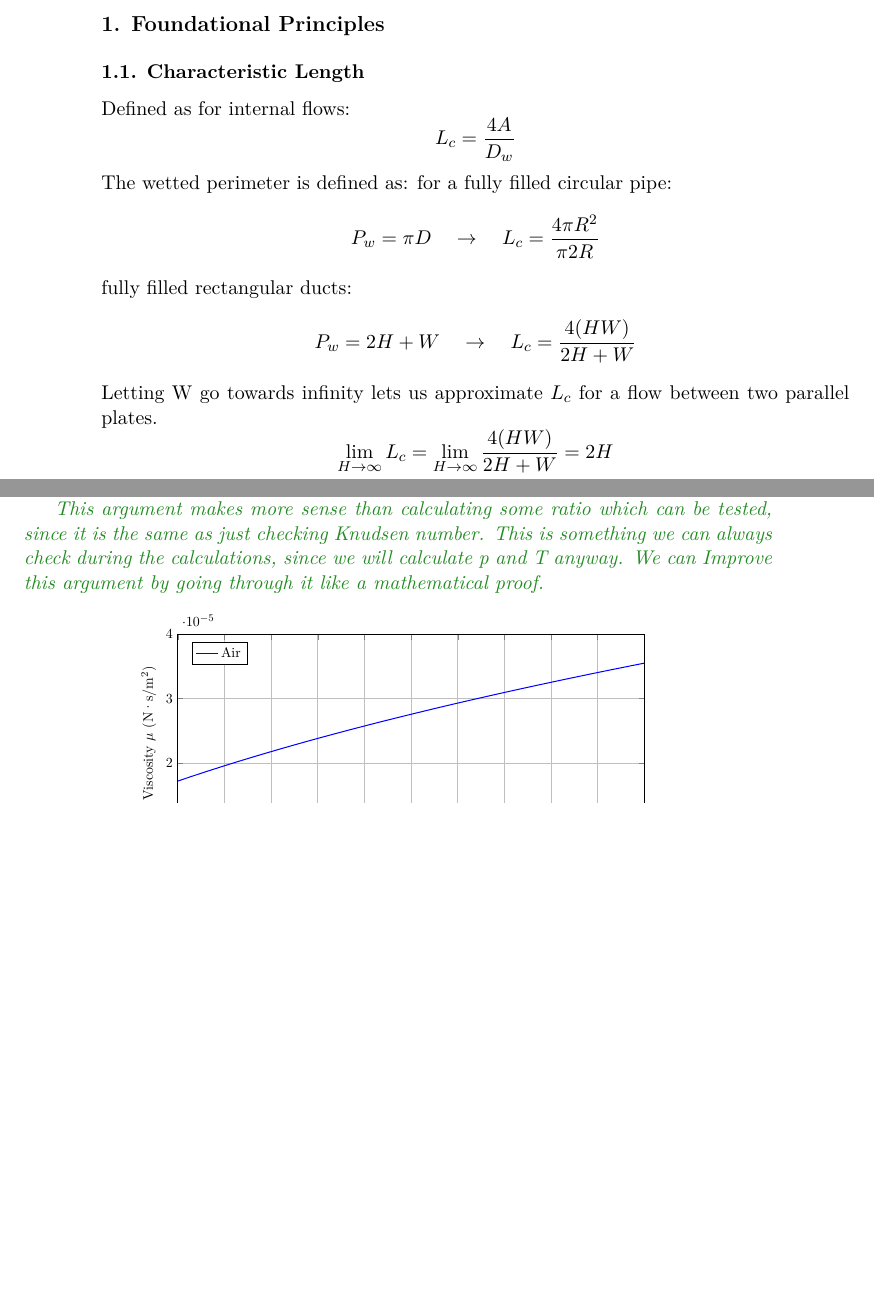
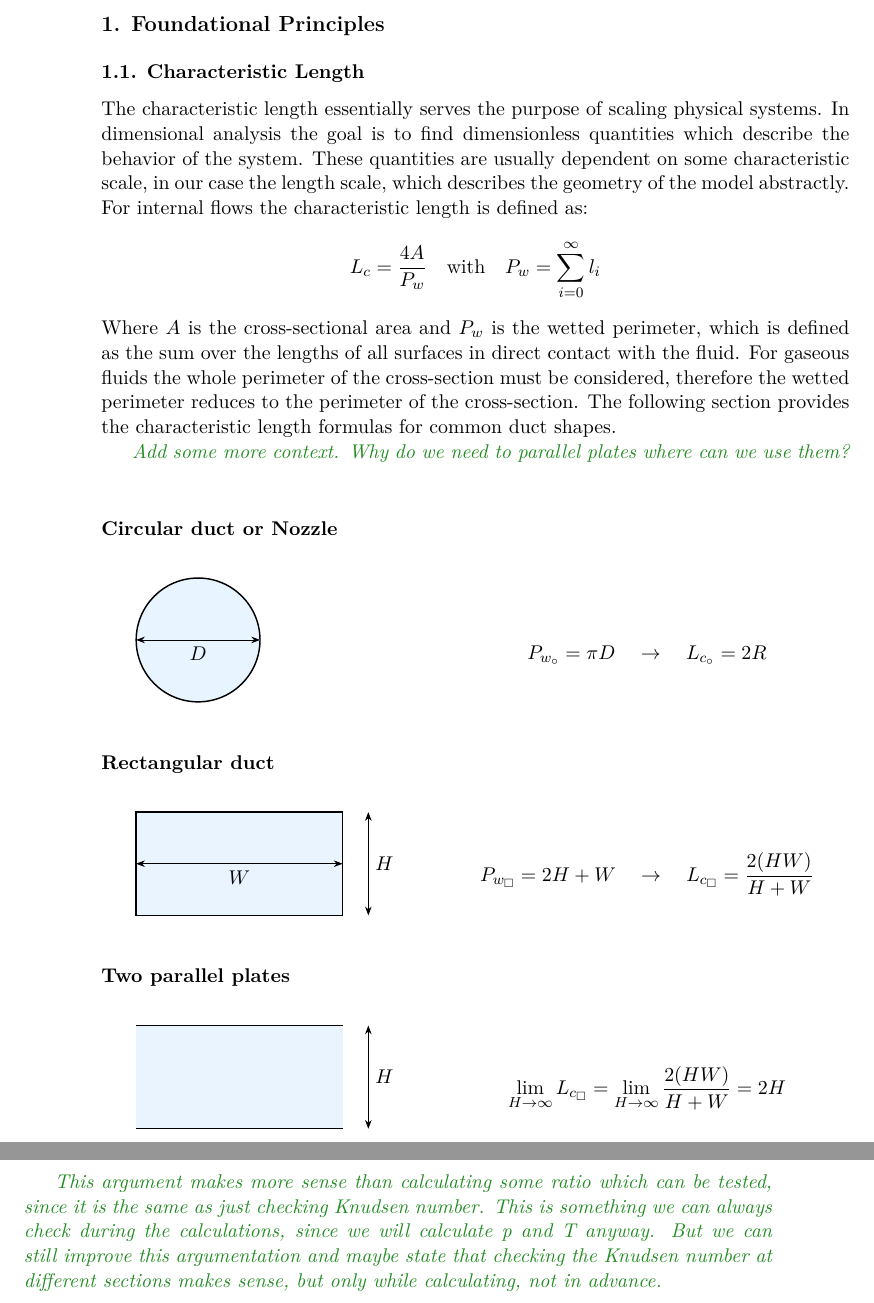
Before and after one commit to kronberger-droid/Thesis-Latex-Source, a LaTeX document (main.tex, which reads src/01_foundations/characteristic_length.tex, src/01_foundations/wetted_perimeter.tex, src/03_analytical-work/expected_flow_regimes.tex): two parts of pages 15 and 24 of 39 before the commit and two parts of pages 15 and 24 of 40 after it, joined at a grey line, cut so that both start at the same text, the shorter picture padded with empty space. Compiled offline with XeLaTeX.

Commit message:
adding content

```diff
--- a/src/01_foundations/characteristic_length.tex
+++ b/src/01_foundations/characteristic_length.tex
@@ -1,17 +1,15 @@
-Defined as for internal flows:
+The characteristic length essentially serves the purpose of scaling physical systems.
+In dimensional analysis the goal is to find dimensionless quantities which describe the behavior of the system.
+These quantities are usually dependent on some characteristic scale, in our case the length scale, which describes the geometry of the model abstractly.\\
+For internal flows the characteristic length is defined as:
 $$
-	L_c=\frac{4A}{D_w}
+	L_c=\frac{4A}{P_w} \quad \text{with} \quad P_w = \sum^{\infty}_{i=0} l_i
 $$
-The wetted perimeter is defined as:
-for a fully filled circular pipe:
-$$
-	P_w = \pi D \quad \rightarrow \quad L_c =\frac{4\pi R^2}{\pi 2R}
-$$
-fully filled rectangular ducts:
-$$
-	P_w = 2H + W \quad \rightarrow \quad L_c = \frac{4(HW)}{2H+W}
-$$
-Letting W go towards infinity lets us approximate $L_c$ for a flow between two parallel plates.
-$$
-	\lim_{H \to \infty} L_c =  \lim_{H \to \infty} \frac{4(HW)}{2H+W} = 2H
-$$
+Where $A$ is the cross-sectional area and $P_w$ is the wetted perimeter, which is defined as the sum over the lengths of all surfaces in direct contact with the fluid.
+For gaseous fluids the whole perimeter of the cross-section must be considered, therefore the wetted perimeter reduces to the perimeter of the cross-section.
+The following section provides the characteristic length formulas for common duct shapes.
+
+\note{
+	Add some more context. Why do we need to parallel plates where can we use them?
+}
+\input{src/01_foundations/wetted_perimeter.tex}
--- /dev/null
+++ b/src/01_foundations/wetted_perimeter.tex
@@ -0,0 +1,63 @@
+\subsubsection*{Circular duct or Nozzle}
+\begin{figure}[htbp]
+\centering
+	\begin{minipage}[c]{0.45\textwidth}
+	    \begin{tikzpicture}
+	        \pgfmathsetmacro{\radius}{1.2}
+			% \pdfmathsetmacro{\xshift}{2}
+	        % Draw the circle
+	        \filldraw[fill=blueColor!10, draw=black, thick] (0,0) circle [radius=\radius];
+	        % radius annotation
+	        \draw[{Stealth}-{Stealth}] (-\radius,0) -- (\radius,0) node[midway, below] {$D$};
+	    \end{tikzpicture}
+	\end{minipage}
+	\begin{minipage}[c]{0.45\textwidth}
+		\raggedleft
+		$$
+			P_{w_\circ} = \pi D \quad \rightarrow \quad L_{c_\circ} = 2R
+		$$
+	\end{minipage}
+\end{figure}
+
+\subsubsection*{Rectangular duct}
+\begin{figure}[htbp]
+\centering
+	\begin{minipage}[c]{0.45\textwidth}
+	    \begin{tikzpicture}
+	        % Draw the rectangle
+	        \fill[blueColor!10] (0,0) rectangle (4,2);
+	        \draw[thick] (0,0) rectangle (4,2);
+	        % Width annotation
+	        \draw[{Stealth}-{Stealth}] (0,1) -- (4,1) node[midway, below] {$W$};
+	        % Height annotation
+		    \draw[{Stealth}-{Stealth}] (4.5,0) -- (4.5,2) node[midway, right] {$H$};
+	    \end{tikzpicture}
+	\end{minipage}
+	\begin{minipage}[c]{0.45\textwidth}
+		\centering
+		$$
+			P_{w_\square} = 2H + W \quad \rightarrow \quad L_{c_\square} = \frac{2(HW)}{H+W}
+		$$
+	\end{minipage}
+\end{figure}
+
+\subsubsection*{Two parallel plates}
+\begin{figure}[htbp]
+\centering
+	\begin{minipage}[c]{0.45\textwidth}
+		\begin{tikzpicture}
+		    % Draw the parallel lines
+	        \fill[blueColor!10] (0,0) rectangle (4,2);
+		    \draw[thick] (0,0) -- (4,0);
+		    \draw[thick] (0,2) -- (4,2);
+		    % Distance annotation
+		    \draw[{Stealth}-{Stealth}] (4.5,0) -- (4.5,2) node[midway, right] {$H$};
+		\end{tikzpicture}
+	\end{minipage}
+	\begin{minipage}[c]{0.45\textwidth}
+	\centering
+		$$
+			\lim_{H \to \infty} L_{c_\square} =  \lim_{H \to \infty} \frac{2(HW)}{H+W} = 2H
+		$$
+	\end{minipage}
+\end{figure}
--- a/src/03_analytical-work/expected_flow_regimes.tex
+++ b/src/03_analytical-work/expected_flow_regimes.tex
@@ -24,8 +24,7 @@
 	\note{
 		This argument makes more sense than calculating some ratio which can be tested, since it is the same as just checking Knudsen number.
 		This is something we can always check during the calculations, since we will calculate p and T anyway.
-		We can Improve this argument by going through it like a mathematical proof.
-
+		But we can still improve this argumentation and maybe state that checking the Knudsen number at different sections makes sense, but only while calculating, not in advance.
 	}
 	\input{src/03_analytical-work/sutherland-over-temp.tex}
 
--- a/src/preamble.tex
+++ b/src/preamble.tex
@@ -14,6 +14,7 @@
 \usepackage[english]{babel}
 
 % Maths
+\usepackage{amssymb}
 \usepackage{amsmath}
 \usepackage{graphicx}
 
@@ -26,11 +27,10 @@
 \addbibresource{src/B_bibliography/references.bib}
 
 \usepackage{multicol}
-\usepackage{todonotes}
 \usepackage{float}
 \usepackage{fontspec}
 
-% Index
+% For creating an index
 \usepackage{makeidx}
 
 % Color Config
@@ -56,9 +56,14 @@
 
 % Vector Graphics
 \usepackage{tikz}
-\usetikzlibrary{arrows.meta, positioning}
+\usetikzlibrary{arrows.meta, positioning, 3d}
+\usepackage{tikz-3dplot}
+\usepackage{subcaption}
+
+% For configuring headers and footers
 \usepackage{fancyhdr}
 
+% For creating plots
 \usepackage{pgfplots}
 \pgfplotsset{compat=1.10}
 
```
Also changed, not shown: src/01_foundations/isentropic_flow.tex (+2 -2 lines), src/02_scope-and-objectives/geometry-of-the-components.tex (+0 -2 lines), src/03_analytical-work/1d-flow-geometry.tex (added, +31 -0 lines), src/03_analytical-work/default.tex (+1 -1 lines), src/03_analytical-work/full_1-d_isentropic.tex (+3 -1 lines), src/03_analytical-work/expected_flow_regimes.tex (5 more changed lines).
